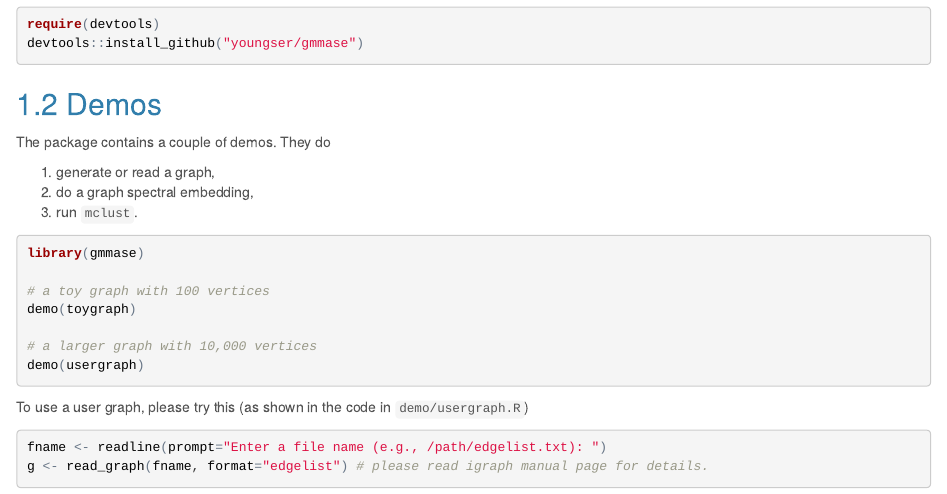
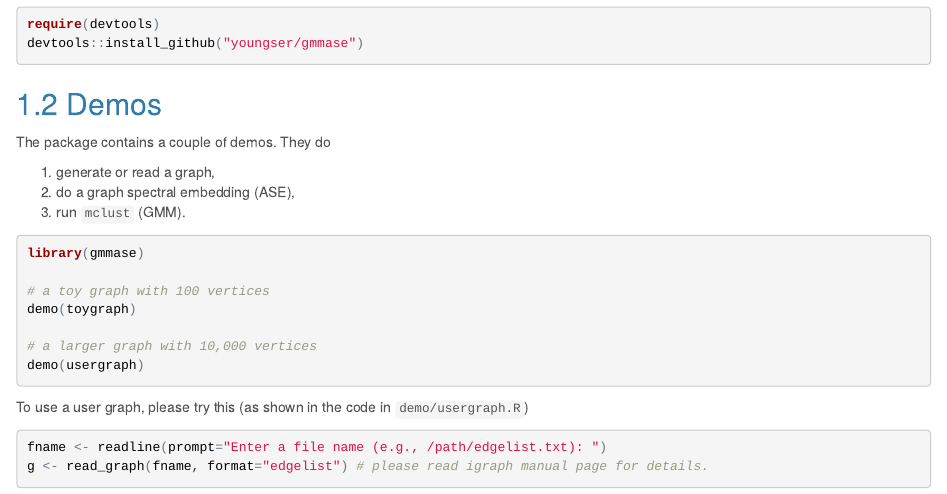
Before and after one commit to youngser/gmmase, an R Markdown document (README.Rmd): the page in a window 1100 px wide, from 320 px down. The pictures show the output file README.html that the author committed with the source, opened offline.

Commit message:
edit README

````diff
--- a/README.Rmd
+++ b/README.Rmd
@@ -31,8 +31,8 @@ devtools::install_github("youngser/gmmase")
 The package contains a couple of demos. They do
 
 1. generate or read a graph,
-2. do a graph spectral embedding,
-3. run `mclust`.
+2. do a graph spectral embedding (ASE),
+3. run `mclust` (GMM).
 
 ```{r demo, eval=FALSE}
 library(gmmase)
````
Also changed, not shown: README.html, README.md.
